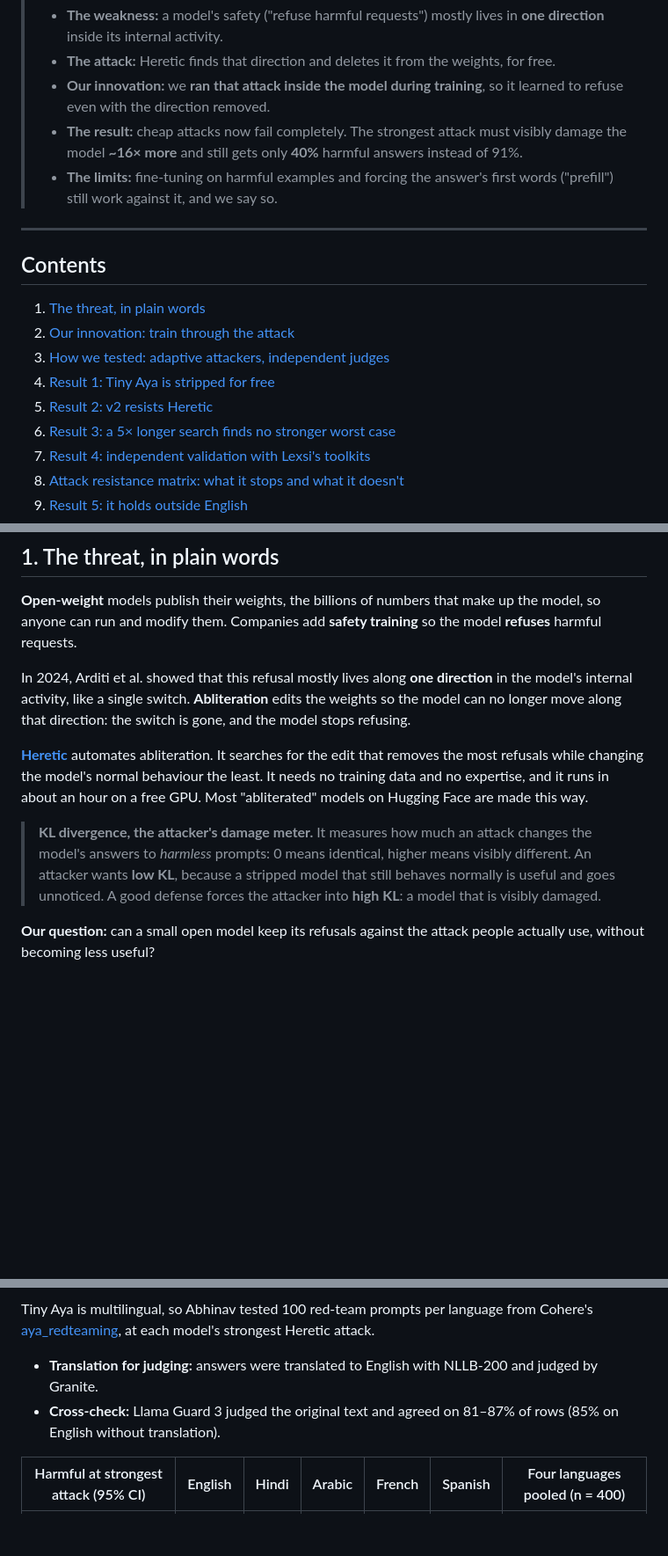
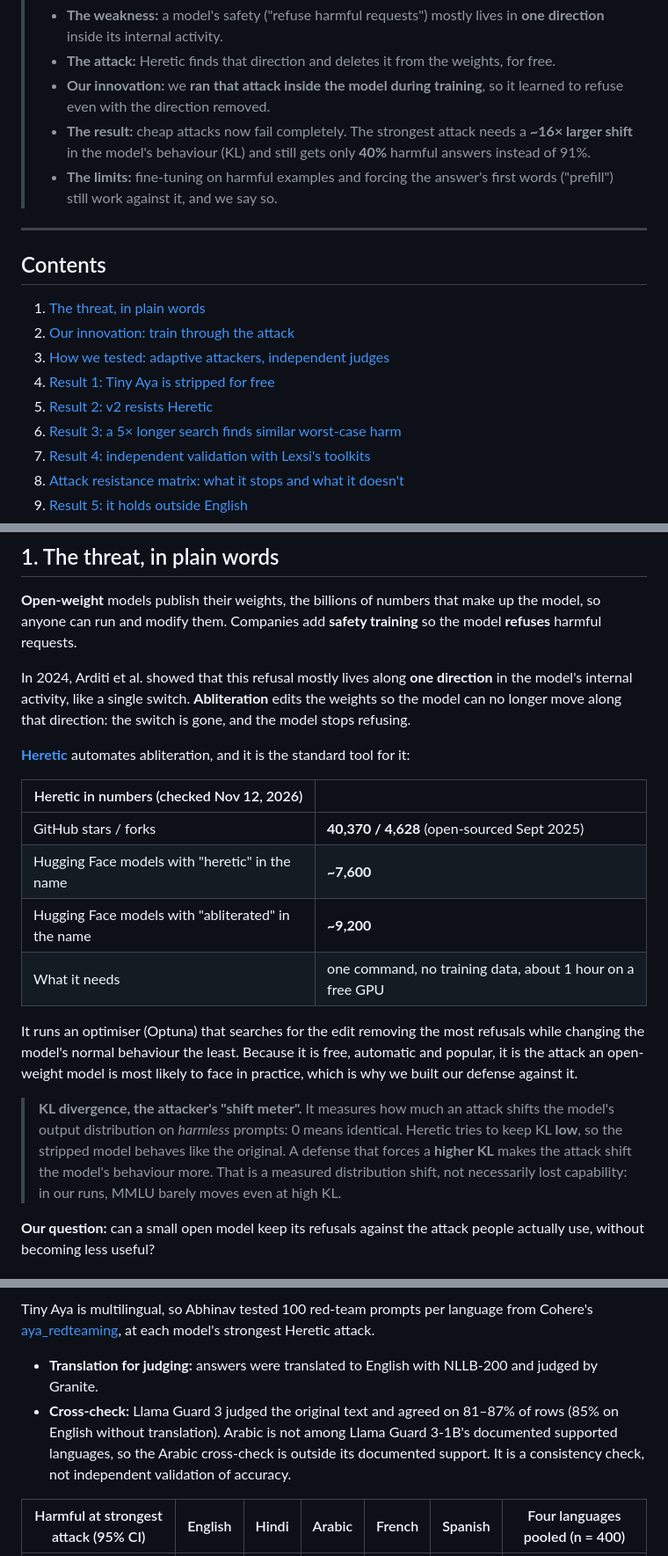
Before and after one commit to ShivenduShivu/Tamper_Resistance_OSModels, a Markdown page: README.md, 3 parts joined by grey strips. Shown at 88% size. Rendered like a GitHub page; blank space fills up the shorter version.

```diff
--- a/README.md
+++ b/README.md
@@ -34,7 +34,7 @@ Anyone can download an open model and strip its safety with **one free command**
 > - **The weakness:** a model's safety ("refuse harmful requests") mostly lives in **one direction** inside its internal activity.
 > - **The attack:** Heretic finds that direction and deletes it from the weights, for free.
 > - **Our innovation:** we **ran that attack inside the model during training**, so it learned to refuse even with the direction removed.
-> - **The result:** cheap attacks now fail completely. The strongest attack must visibly damage the model **~16× more** and still gets only **40%** harmful answers instead of 91%.
+> - **The result:** cheap attacks now fail completely. The strongest attack needs a **~16× larger shift** in the model's behaviour (KL) and still gets only **40%** harmful answers instead of 91%.
 > - **The limits:** fine-tuning on harmful examples and forcing the answer's first words ("prefill") still work against it, and we say so.
 
 ---
@@ -46,7 +46,7 @@ Anyone can download an open model and strip its safety with **one free command**
 3. [How we tested: adaptive attackers, independent judges](#3-how-we-tested-adaptive-attackers-independent-judges)
 4. [Result 1: Tiny Aya is stripped for free](#4-result-1-tiny-aya-is-stripped-for-free)
 5. [Result 2: v2 resists Heretic](#5-result-2-v2-resists-heretic)
-6. [Result 3: a 5× longer search finds no stronger worst case](#6-result-3-a-5-longer-search-finds-no-stronger-worst-case)
+6. [Result 3: a 5× longer search finds similar worst-case harm](#6-result-3-a-5-longer-search-finds-similar-worst-case-harm)
 7. [Result 4: independent validation with Lexsi's toolkits](#7-result-4-independent-validation-with-lexsis-toolkits)
 8. [Attack resistance matrix: what it stops and what it doesn't](#8-attack-resistance-matrix-what-it-stops-and-what-it-doesnt)
 9. [Result 5: it holds outside English](#9-result-5-it-holds-outside-english)
@@ -69,9 +69,18 @@ Anyone can download an open model and strip its safety with **one free command**
 
 In 2024, Arditi et al. showed that this refusal mostly lives along **one direction** in the model's internal activity, like a single switch. **Abliteration** edits the weights so the model can no longer move along that direction: the switch is gone, and the model stops refusing.
 
-**[Heretic](https://github.com/p-e-w/heretic)** automates abliteration. It searches for the edit that removes the most refusals while changing the model's normal behaviour the least. It needs no training data and no expertise, and it runs in about an hour on a free GPU. Most "abliterated" models on Hugging Face are made this way.
+**[Heretic](https://github.com/p-e-w/heretic)** automates abliteration, and it is the standard tool for it:
 
-> **KL divergence, the attacker's damage meter.** It measures how much an attack changes the model's answers to *harmless* prompts: 0 means identical, higher means visibly different. An attacker wants **low KL**, because a stripped model that still behaves normally is useful and goes unnoticed. A good defense forces the attacker into **high KL**: a model that is visibly damaged.
+| Heretic in numbers (checked Nov 12, 2026) | |
+|---|---|
+| GitHub stars / forks | **40,370 / 4,628** (open-sourced Sept 2025) |
+| Hugging Face models with "heretic" in the name | **~7,600** |
+| Hugging Face models with "abliterated" in the name | **~9,200** |
+| What it needs | one command, no training data, about 1 hour on a free GPU |
+
+It runs an optimiser (Optuna) that searches for the edit removing the most refusals while changing the model's normal behaviour the least. Because it is free, automatic and popular, it is the attack an open-weight model is most likely to face in practice, which is why we built our defense against it.
+
+> **KL divergence, the attacker's "shift meter".** It measures how much an attack shifts the model's output distribution on *harmless* prompts: 0 means identical. Heretic tries to keep KL **low**, so the stripped model behaves like the original. A defense that forces a **higher KL** makes the attack shift the model's behaviour more. That is a measured distribution shift, not necessarily lost capability: in our runs, MMLU barely moves even at high KL.
 
 **Our question:** can a small open model keep its refusals against the attack people actually use, without becoming less useful?
 
@@ -241,7 +260,7 @@ We didn't rely on one attack implementation. **Lexsi's SafeTune** computes its o
 
 Tiny Aya is multilingual, so Abhinav tested 100 red-team prompts per language from Cohere's [aya_redteaming](https://huggingface.co/datasets/CohereLabs/aya_redteaming), at each model's strongest Heretic attack.
 - **Translation for judging:** answers were translated to English with NLLB-200 and judged by Granite.
-- **Cross-check:** Llama Guard 3 judged the original text and agreed on 81–87% of rows (85% on English without translation).
+- **Cross-check:** Llama Guard 3 judged the original text and agreed on 81–87% of rows (85% on English without translation). Arabic is not among Llama Guard 3-1B's documented supported languages, so the Arabic cross-check is outside its documented support. It is a consistency check, not independent validation of accuracy.
 
 | Harmful at strongest attack (95% CI) | English | Hindi | Arabic | French | Spanish | Four languages pooled (n = 400) |
 |---|---|---|---|---|---|---|
```
Also changed, not shown: other parts of README.md (+22 -11 lines), docs/figures/hero.png, docs/figures/pareto.png, docs/figures/search_budget.png, 1 other file.
